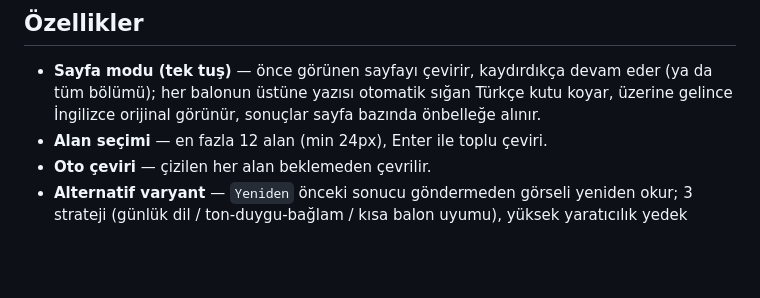
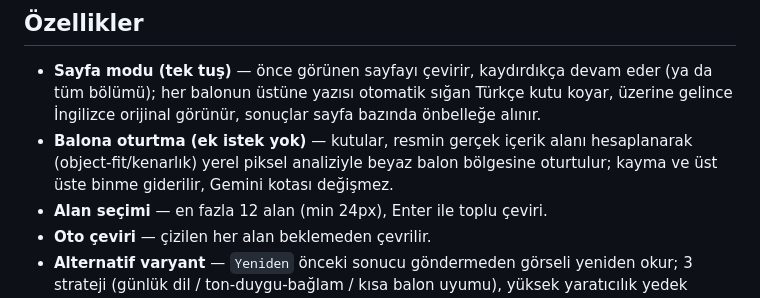
Before and after one commit to zeitgeist-c/MangaTranslate, a Markdown page: README.tr.md, the part around the change. Drawn GitHub-style; blank space fills up the shorter version.

```diff
--- a/README.tr.md
+++ b/README.tr.md
@@ -20,6 +20,7 @@ Paketleme: `powershell.exe -NoProfile -ExecutionPolicy Bypass -File .\package.ps
 ## Özellikler
 
 - **Sayfa modu (tek tuş)** — önce görünen sayfayı çevirir, kaydırdıkça devam eder (ya da tüm bölümü); her balonun üstüne yazısı otomatik sığan Türkçe kutu koyar, üzerine gelince İngilizce orijinal görünür, sonuçlar sayfa bazında önbelleğe alınır.
+- **Balona oturtma (ek istek yok)** — kutular, resmin gerçek içerik alanı hesaplanarak (object-fit/kenarlık) yerel piksel analiziyle beyaz balon bölgesine oturtulur; kayma ve üst üste binme giderilir, Gemini kotası değişmez.
 - **Alan seçimi** — en fazla 12 alan (min 24px), Enter ile toplu çeviri.
 - **Oto çeviri** — çizilen her alan beklemeden çevrilir.
 - **Alternatif varyant** — `Yeniden` önceki sonucu göndermeden görseli yeniden okur; 3 strateji (günlük dil / ton-duygu-bağlam / kısa balon uyumu), yüksek yaratıcılık yedek modelde.
```
Also changed, not shown: README.md (+1 -0 lines).
